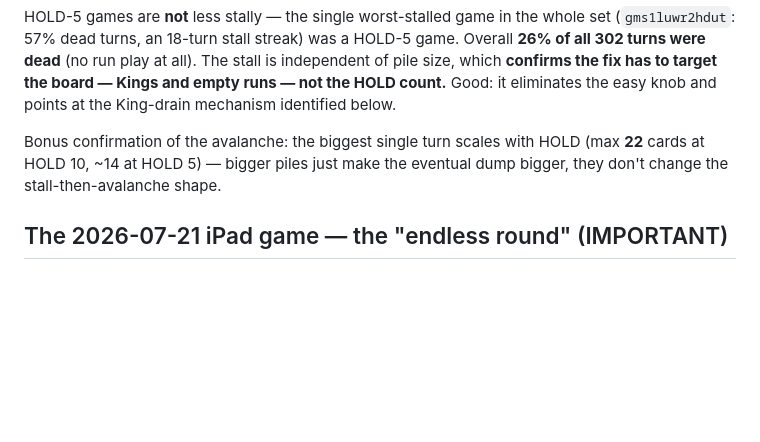
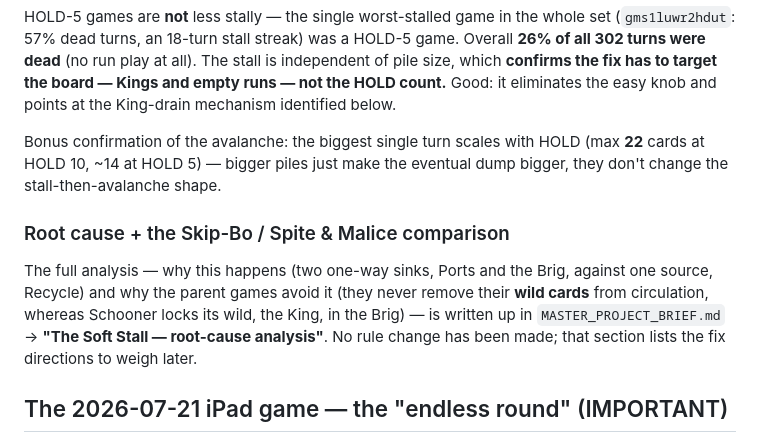
Before and after one commit to NickBlackhall/salty-schooner, a Markdown page: docs/playtest-data/README.md, the part around the change. Drawn GitHub-style; blank space fills up the shorter version.

```diff
--- a/docs/playtest-data/README.md
+++ b/docs/playtest-data/README.md
@@ -244,6 +244,14 @@ Bonus confirmation of the avalanche: the biggest single turn scales with HOLD (m
 at HOLD 10, ~14 at HOLD 5) — bigger piles just make the eventual dump bigger, they don't change
 the stall-then-avalanche shape.
 
+### Root cause + the Skip-Bo / Spite & Malice comparison
+
+The full analysis — why this happens (two one-way sinks, Ports and the Brig, against one source,
+Recycle) and why the parent games avoid it (they never remove their **wild cards** from
+circulation, whereas Schooner locks its wild, the King, in the Brig) — is written up in
+`MASTER_PROJECT_BRIEF.md` → **"The Soft Stall — root-cause analysis"**. No rule change has been
+made; that section lists the fix directions to weigh later.
+
 ## The 2026-07-21 iPad game — the "endless round" (IMPORTANT)
 
 Nick's note: *"genuinely the longest and most unenjoyable round I've played so far."* The
```
Also changed, not shown: docs/MASTER_PROJECT_BRIEF.md (+69 -1 lines), docs/WORKLOG.md (+1 -1 lines).
